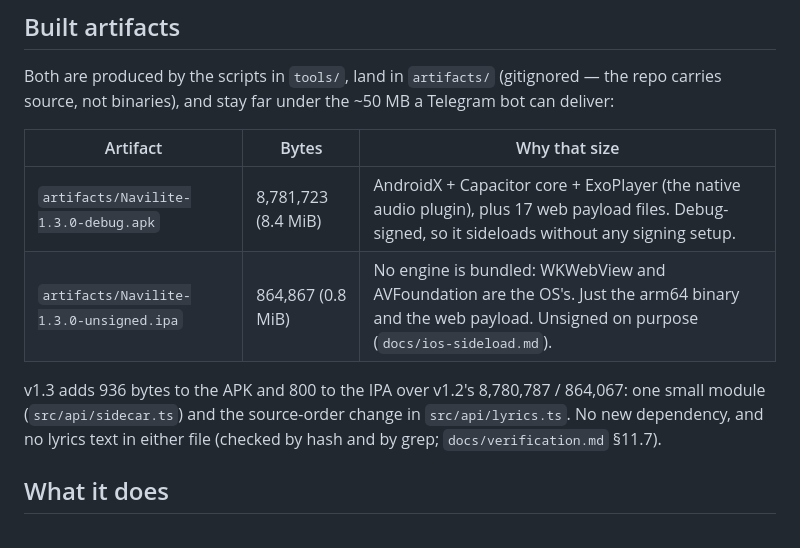
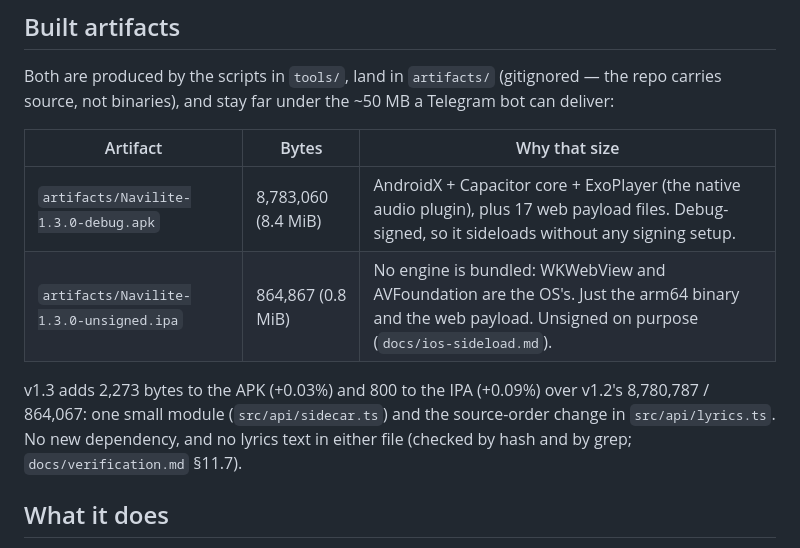
Before and after one commit to Eclypheon/navilite, a Markdown page: README.md, the part around the change. Rendered like a GitHub page.

```diff
--- a/README.md
+++ b/README.md
@@ -24,12 +24,13 @@ source, not binaries), and stay far under the ~50 MB a Telegram bot can deliver:
 
 | Artifact | Bytes | Why that size |
 |---|---|---|
-| `artifacts/Navilite-1.3.0-debug.apk` | 8,781,723 (8.4 MiB) | AndroidX + Capacitor core + ExoPlayer (the native audio plugin), plus 17 web payload files. Debug-signed, so it sideloads without any signing setup. |
+| `artifacts/Navilite-1.3.0-debug.apk` | 8,783,060 (8.4 MiB) | AndroidX + Capacitor core + ExoPlayer (the native audio plugin), plus 17 web payload files. Debug-signed, so it sideloads without any signing setup. |
 | `artifacts/Navilite-1.3.0-unsigned.ipa` | 864,867 (0.8 MiB) | No engine is bundled: WKWebView and AVFoundation are the OS's. Just the arm64 binary and the web payload. Unsigned on purpose (`docs/ios-sideload.md`). |
 
-v1.3 adds 936 bytes to the APK and 800 to the IPA over v1.2's 8,780,787 / 864,067: one small module
-(`src/api/sidecar.ts`) and the source-order change in `src/api/lyrics.ts`. No new dependency, and no
-lyrics text in either file (checked by hash and by grep; `docs/verification.md` §11.7).
+v1.3 adds 2,273 bytes to the APK (+0.03%) and 800 to the IPA (+0.09%) over v1.2's 8,780,787 /
+864,067: one small module (`src/api/sidecar.ts`) and the source-order change in `src/api/lyrics.ts`.
+No new dependency, and no lyrics text in either file (checked by hash and by grep;
+`docs/verification.md` §11.7).
 
 ## What it does
 
```
Also changed, not shown: docs/verification.md (+15 -2 lines).
